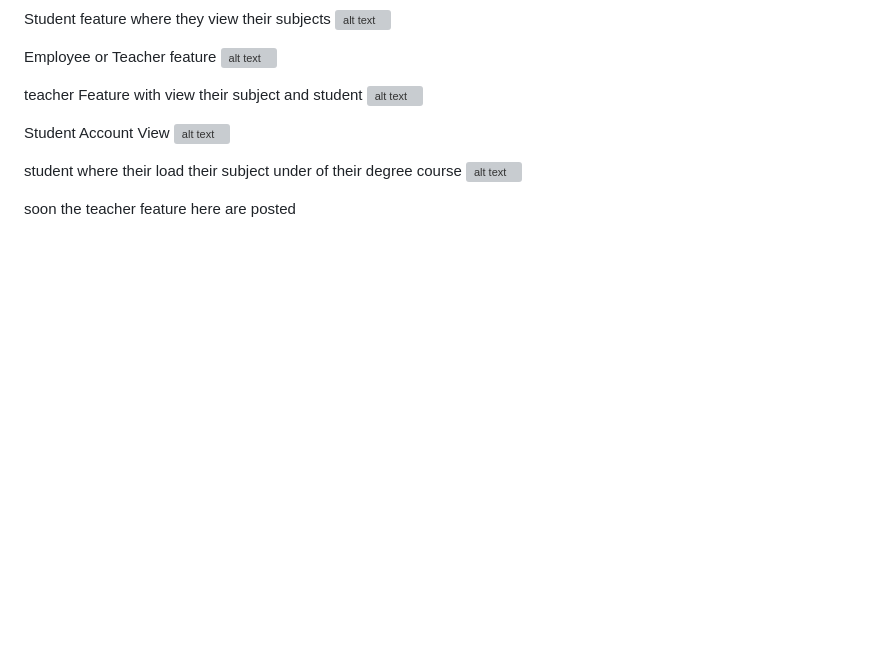
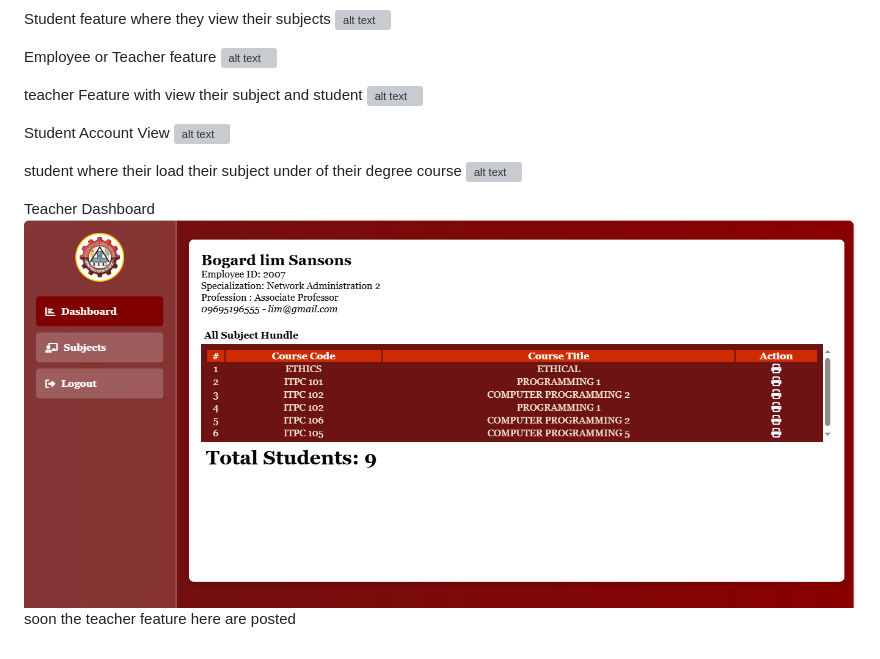
Before and after one commit to ManCoders/ITE-Online-Clearance, a Markdown page: README.md, the part around the change. GitHub-like rendering; pictures changed too: doc/image12.png (added); blank space fills up the shorter version; grey boxes are pictures that could not be loaded.

Commit message:
oush

```diff
--- a/README.md
+++ b/README.md
@@ -37,6 +37,8 @@ Student Account View
 student where their load their subject under of their degree course
 ![alt text](doc/image-11.png)
 
+Teacher Dashboard
+![alt text](doc/image12.png)
 soon the teacher feature here are posted
 
 <!-- ..... -->
```
Also changed, not shown: doc/image.png (deleted).
